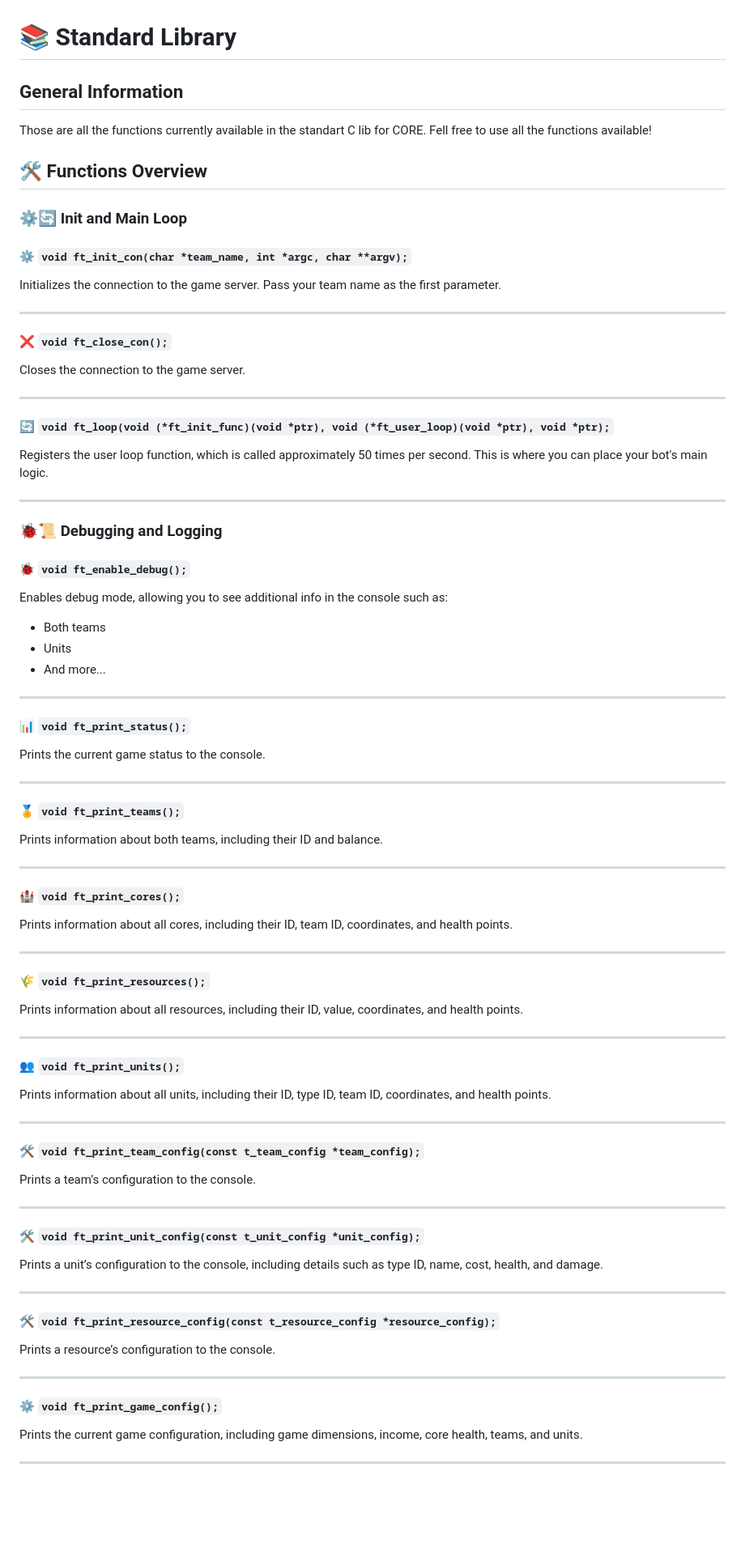
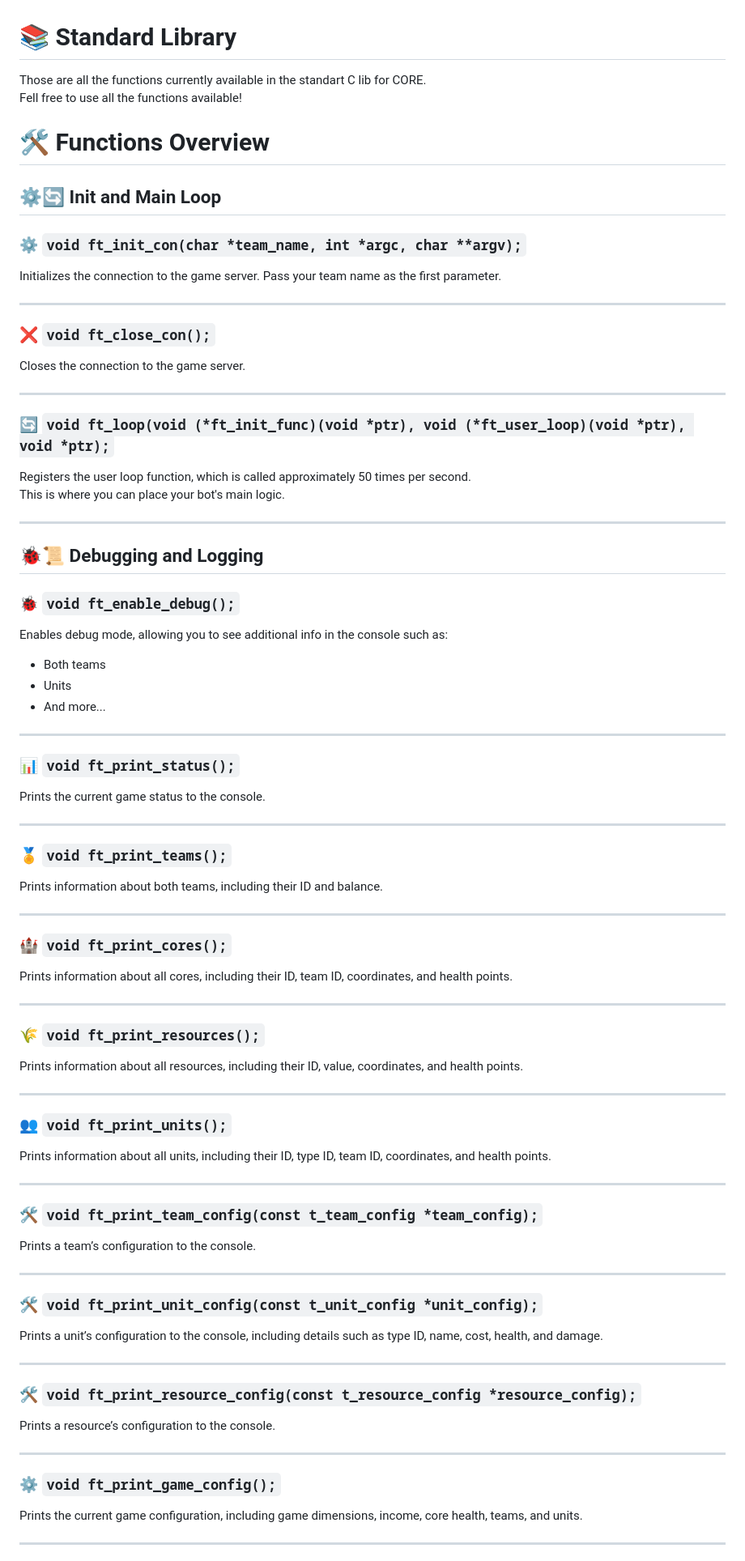
Before and after one commit to 42core-team/wiki, a Markdown page: docs/standard-library/README.md, the part around the change printed below. Shown: that part at 81% size. GitHub-like rendering; blank space fills up the shorter version.

```diff
--- a/docs/standard-library/README.md
+++ b/docs/standard-library/README.md
@@ -3,31 +3,32 @@
 <!-- Tab Content -->
 <div id="Functions" class="tabcontent"></div>
 
-## General Information
-Those are all the functions currently available in the standart C lib for CORE. Fell free to use all the functions available!
+Those are all the functions currently available in the standart C lib for CORE.
+Fell free to use all the functions available!
 
-## 🛠 Functions Overview
+# 🛠 Functions Overview
 
-### ⚙️🔄 Init and Main Loop
+## ⚙️🔄 Init and Main Loop
 
-#### ⚙️ `void ft_init_con(char *team_name, int *argc, char **argv);`
+### ⚙️ `void ft_init_con(char *team_name, int *argc, char **argv);`
 Initializes the connection to the game server.
 Pass your team name as the first parameter.
 
 ---
 
-#### ❌ `void ft_close_con();`
+### ❌ `void ft_close_con();`
 Closes the connection to the game server.
 
 ---
 
-#### 🔄 `void ft_loop(void (*ft_init_func)(void *ptr), void (*ft_user_loop)(void *ptr), void *ptr);`
-Registers the user loop function, which is called approximately 50 times per second. This is where you can place your bot's main logic.
+### 🔄 `void ft_loop(void (*ft_init_func)(void *ptr), void (*ft_user_loop)(void *ptr), void *ptr);`
+Registers the user loop function, which is called approximately 50 times per second.
+This is where you can place your bot's main logic.
 
 ---
-### 🐞📜 Debugging and Logging
+## 🐞📜 Debugging and Logging
 
-#### 🐞 `void ft_enable_debug();`
+### 🐞 `void ft_enable_debug();`
 Enables debug mode, allowing you to see additional info in the console such as:
 - Both teams
 - Units
@@ -35,47 +36,47 @@ Enables debug mode, allowing you to see additional info in the console such as:
 
 ---
 
-#### 📊 `void ft_print_status();`
+### 📊 `void ft_print_status();`
 Prints the current game status to the console.
 
 ---
 
-#### 🏅 `void ft_print_teams();`
+### 🏅 `void ft_print_teams();`
 Prints information about both teams, including their ID and balance.
 
 ---
 
-#### 🏰 `void ft_print_cores();`
+### 🏰 `void ft_print_cores();`
 Prints information about all cores, including their ID, team ID, coordinates, and health points.
 
 ---
 
-#### 🌾 `void ft_print_resources();`
+### 🌾 `void ft_print_resources();`
 Prints information about all resources, including their ID, value, coordinates, and health points.
 
 ---
 
-#### 👥 `void ft_print_units();`
+### 👥 `void ft_print_units();`
 Prints information about all units, including their ID, type ID, team ID, coordinates, and health points.
 
 ---
 
-#### 🛠️ `void ft_print_team_config(const t_team_config *team_config);`
+### 🛠️ `void ft_print_team_config(const t_team_config *team_config);`
 Prints a team’s configuration to the console.
 
 ---
 
-#### 🛠️ `void ft_print_unit_config(const t_unit_config *unit_config);`
+### 🛠️ `void ft_print_unit_config(const t_unit_config *unit_config);`
 Prints a unit’s configuration to the console, including details such as type ID, name, cost, health, and damage.
 
 ---
 
-#### 🛠️ `void ft_print_resource_config(const t_resource_config *resource_config);`
+### 🛠️ `void ft_print_resource_config(const t_resource_config *resource_config);`
 Prints a resource’s configuration to the console.
 
 ---
 
-#### ⚙️ `void ft_print_game_config();`
+### ⚙️ `void ft_print_game_config();`
 Prints the current game configuration, including game dimensions, income, core health, teams, and units.
 
 ---
```
Also changed, not shown: other parts of docs/standard-library/README.md (+62 -61 lines), docs/README.md (+9 -6 lines).
